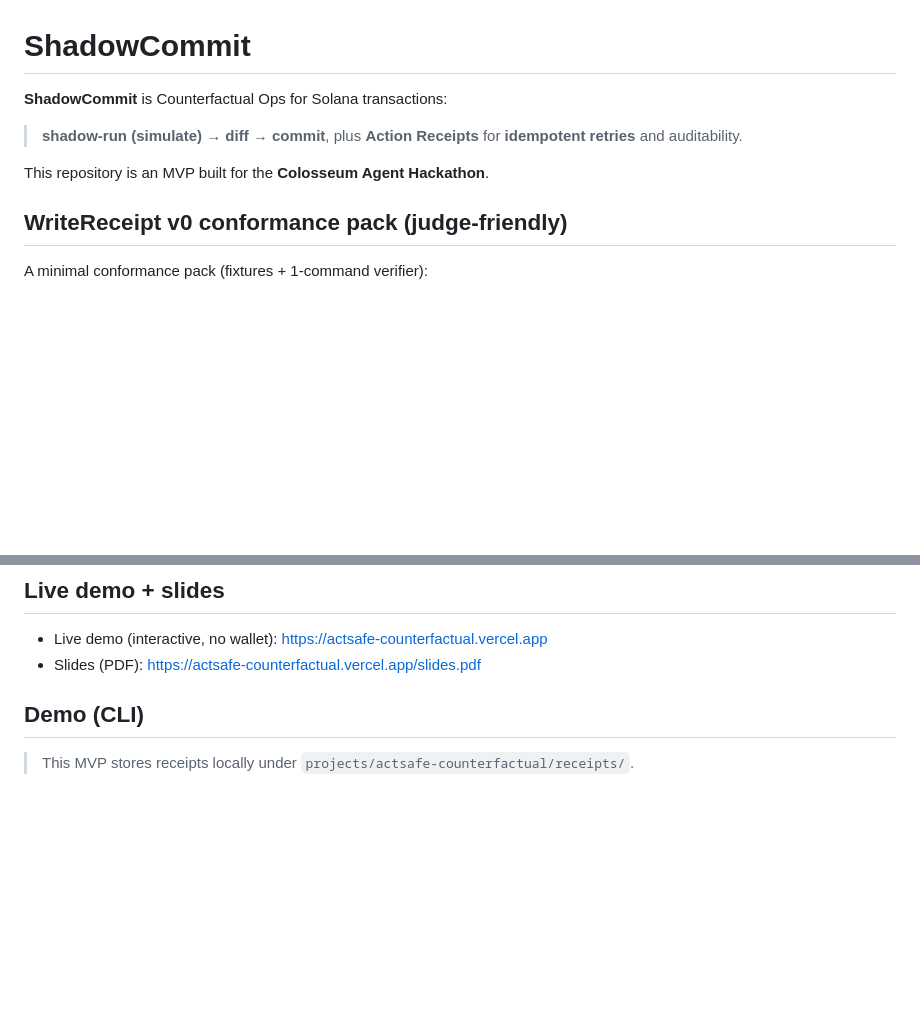
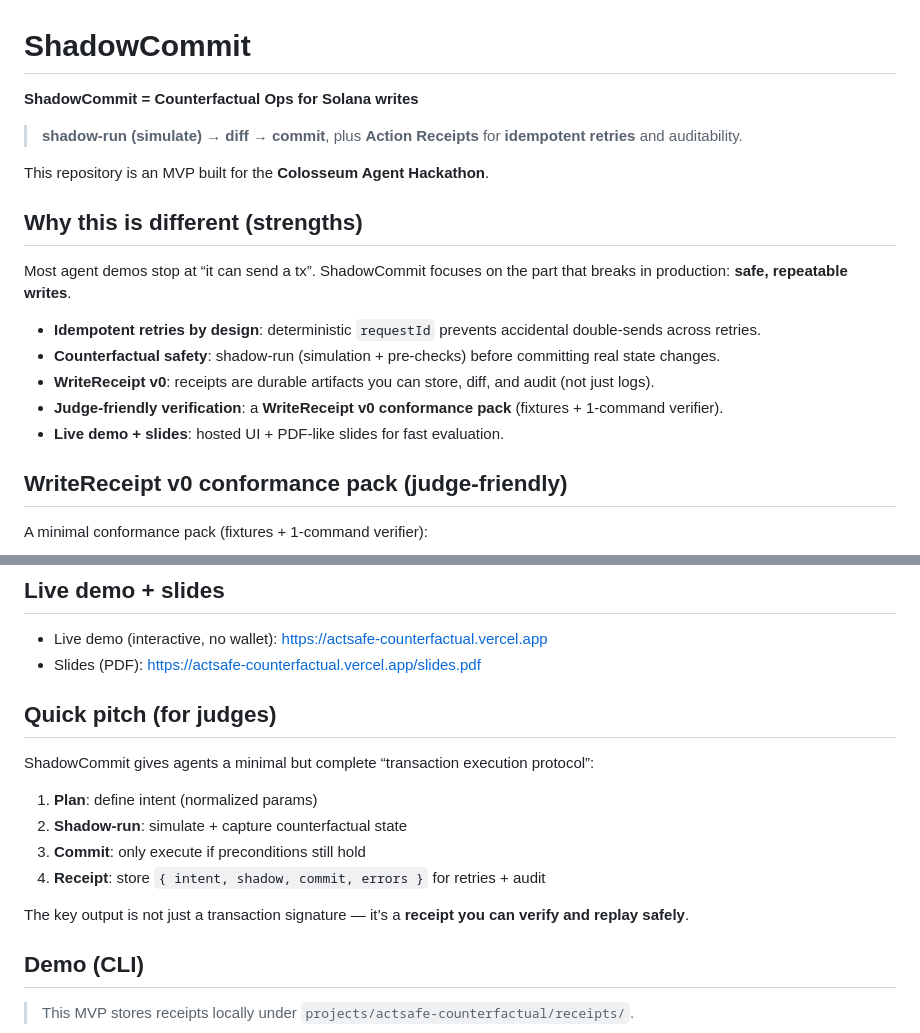
Before and after one commit to yukikm/actsafe-counterfactual, a Markdown page: README.md, 2 parts joined by grey strips. Rendered like a GitHub page; blank space fills up the shorter version.

Commit message:
docs: add clear strengths + judge pitch for Open Innovation/ShadowCommit

```diff
--- a/README.md
+++ b/README.md
@@ -1,10 +1,20 @@
 # ShadowCommit
 
-**ShadowCommit** is Counterfactual Ops for Solana transactions:
+**ShadowCommit = Counterfactual Ops for Solana writes**
 
 > **shadow-run (simulate) → diff → commit**, plus **Action Receipts** for **idempotent retries** and auditability.
 
 This repository is an MVP built for the **Colosseum Agent Hackathon**.
+
+## Why this is different (strengths)
+
+Most agent demos stop at “it can send a tx”. ShadowCommit focuses on the part that breaks in production: **safe, repeatable writes**.
+
+- **Idempotent retries by design**: deterministic `requestId` prevents accidental double-sends across retries.
+- **Counterfactual safety**: shadow-run (simulation + pre-checks) before committing real state changes.
+- **WriteReceipt v0**: receipts are durable artifacts you can store, diff, and audit (not just logs).
+- **Judge-friendly verification**: a **WriteReceipt v0 conformance pack** (fixtures + 1-command verifier).
+- **Live demo + slides**: hosted UI + PDF-like slides for fast evaluation.
 
 ## WriteReceipt v0 conformance pack (judge-friendly)
 
@@ -57,6 +67,17 @@ The MVP implementation lives under:
 
 - Live demo (interactive, no wallet): https://actsafe-counterfactual.vercel.app
 - Slides (PDF): https://actsafe-counterfactual.vercel.app/slides.pdf
+
+## Quick pitch (for judges)
+
+ShadowCommit gives agents a minimal but complete “transaction execution protocol”:
+
+1) **Plan**: define intent (normalized params)
+2) **Shadow-run**: simulate + capture counterfactual state
+3) **Commit**: only execute if preconditions still hold
+4) **Receipt**: store `{ intent, shadow, commit, errors }` for retries + audit
+
+The key output is not just a transaction signature — it’s a **receipt you can verify and replay safely**.
 
 ## Demo (CLI)
 
```
